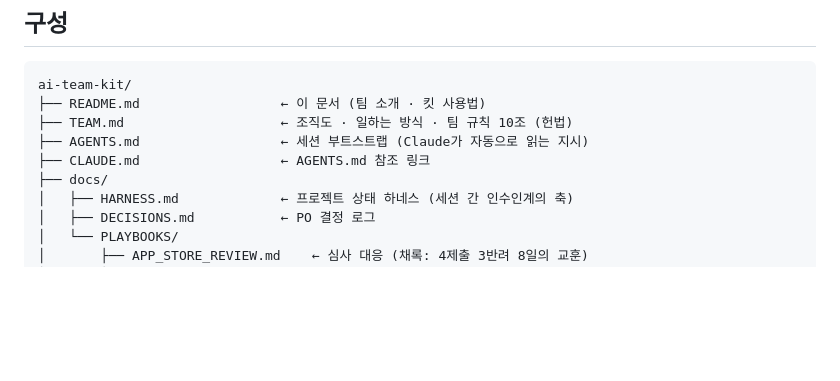
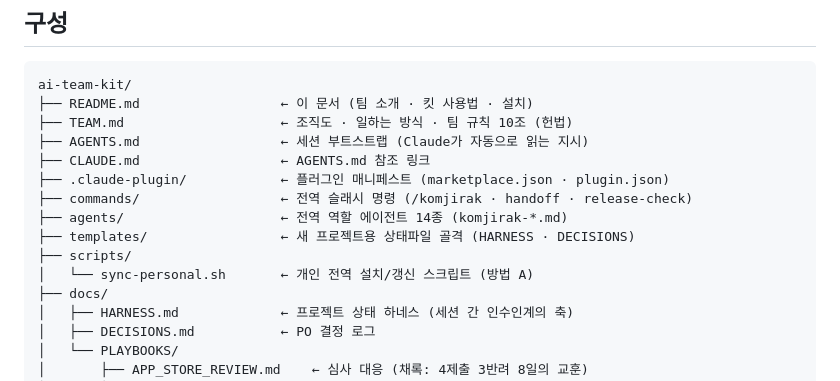
Before and after one commit to Komjirak/ai-team-kit, a Markdown page: README.md, the part around one of its changes. Rendered like a GitHub page; blank space fills up the shorter version.

````diff
--- a/README.md
+++ b/README.md
@@ -175,10 +230,16 @@ PO 지시 → 📋 PM (범위·성공 기준) → 🎨 PD (화면·카피) ─
 
 ```
 ai-team-kit/
-├── README.md                  ← 이 문서 (팀 소개 · 킷 사용법)
+├── README.md                  ← 이 문서 (팀 소개 · 킷 사용법 · 설치)
 ├── TEAM.md                    ← 조직도 · 일하는 방식 · 팀 규칙 10조 (헌법)
 ├── AGENTS.md                  ← 세션 부트스트랩 (Claude가 자동으로 읽는 지시)
 ├── CLAUDE.md                  ← AGENTS.md 참조 링크
+├── .claude-plugin/            ← 플러그인 매니페스트 (marketplace.json · plugin.json)
+├── commands/                  ← 전역 슬래시 명령 (/komjirak · handoff · release-check)
+├── agents/                    ← 전역 역할 에이전트 14종 (komjirak-*.md)
+├── templates/                 ← 새 프로젝트용 상태파일 골격 (HARNESS · DECISIONS)
+├── scripts/
+│   └── sync-personal.sh       ← 개인 전역 설치/갱신 스크립트 (방법 A)
 ├── docs/
 │   ├── HARNESS.md             ← 프로젝트 상태 하네스 (세션 간 인수인계의 축)
 │   ├── DECISIONS.md           ← PO 결정 로그
````
Also changed, not shown: other parts of README.md (+55 -0 lines).
